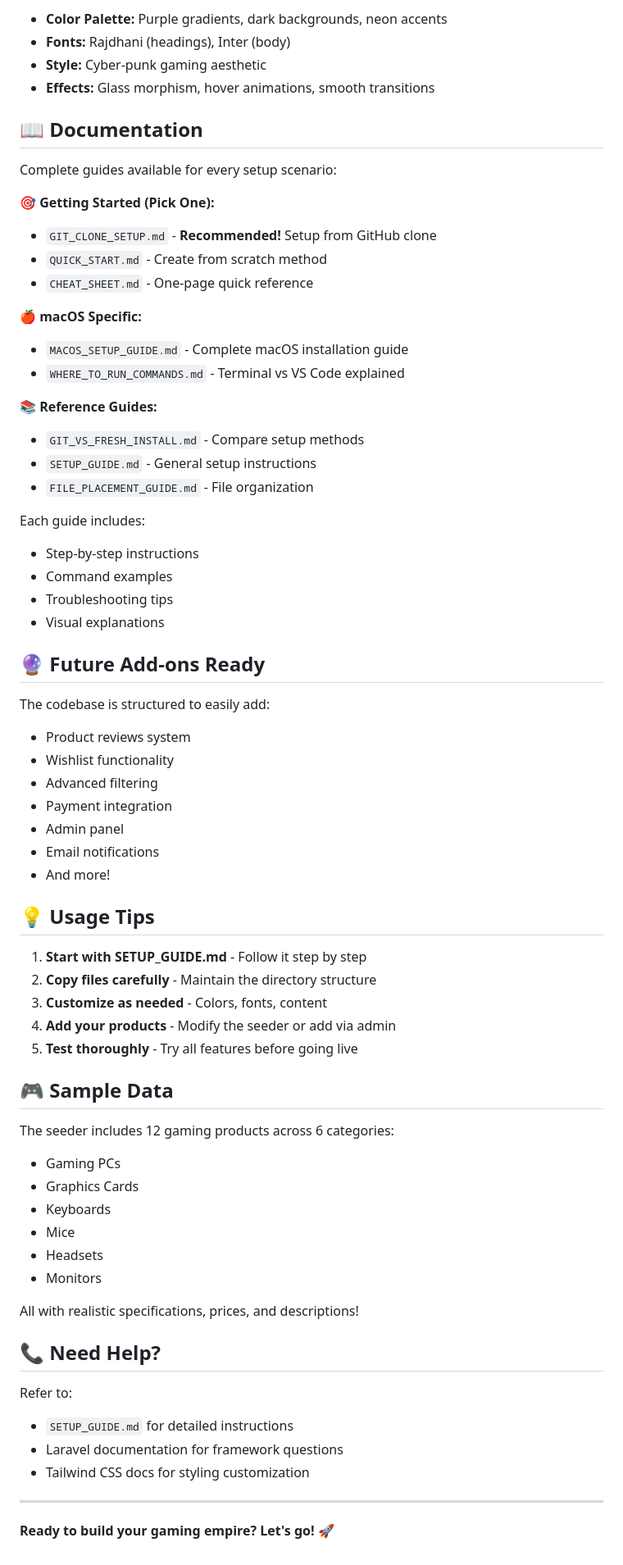
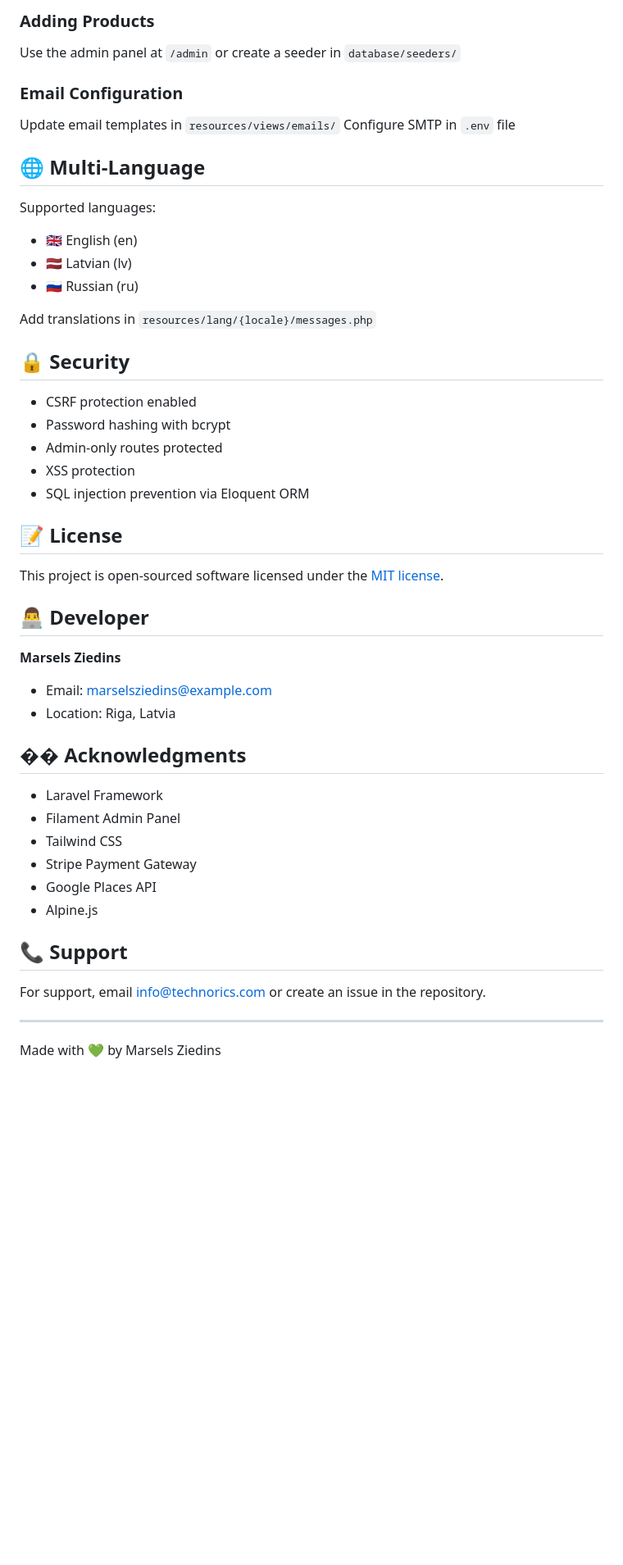
Before and after one commit to 22DP1MZied/Technorics, a Markdown page: README.md, the part around the change printed below. Shown: that part at 82% size. GitHub-like rendering; blank space fills up the shorter version.

```diff
--- a/README.md
+++ b/README.md
@@ -140,71 +266,51 @@ gamer-store-project/
 
-- **Color Palette:** Purple gradients, dark backgrounds, neon accents
-- **Fonts:** Rajdhani (headings), Inter (body)
-- **Style:** Cyber-punk gaming aesthetic
-- **Effects:** Glass morphism, hover animations, smooth transitions
+### Adding Products
+Use the admin panel at `/admin` or create a seeder in `database/seeders/`
 
-## 📖 Documentation
+### Email Configuration
+Update email templates in `resources/views/emails/`
+Configure SMTP in `.env` file
 
-Complete guides available for every setup scenario:
+## 🌐 Multi-Language
 
-**🎯 Getting Started (Pick One):**
-- `GIT_CLONE_SETUP.md` - **Recommended!** Setup from GitHub clone
-- `QUICK_START.md` - Create from scratch method
-- `CHEAT_SHEET.md` - One-page quick reference
+Supported languages:
+- 🇬🇧 English (en)
+- 🇱🇻 Latvian (lv)
+- 🇷🇺 Russian (ru)
 
-**🍎 macOS Specific:**
-- `MACOS_SETUP_GUIDE.md` - Complete macOS installation guide
-- `WHERE_TO_RUN_COMMANDS.md` - Terminal vs VS Code explained
+Add translations in `resources/lang/{locale}/messages.php`
 
-**📚 Reference Guides:**
-- `GIT_VS_FRESH_INSTALL.md` - Compare setup methods
-- `SETUP_GUIDE.md` - General setup instructions
-- `FILE_PLACEMENT_GUIDE.md` - File organization
+## 🔒 Security
 
-Each guide includes:
-- Step-by-step instructions
-- Command examples
-- Troubleshooting tips
-- Visual explanations
+- CSRF protection enabled
+- Password hashing with bcrypt
+- Admin-only routes protected
+- XSS protection
+- SQL injection prevention via Eloquent ORM
 
-## 🔮 Future Add-ons Ready
+## 📝 License
 
-The codebase is structured to easily add:
-- Product reviews system
-- Wishlist functionality
-- Advanced filtering
-- Payment integration
-- Admin panel
-- Email notifications
-- And more!
+This project is open-sourced software licensed under the [MIT license](LICENSE).
 
-## 💡 Usage Tips
+## 👨‍💻 Developer
 
-1. **Start with SETUP_GUIDE.md** - Follow it step by step
-2. **Copy files carefully** - Maintain the directory structure
-3. **Customize as needed** - Colors, fonts, content
-4. **Add your products** - Modify the seeder or add via admin
-5. **Test thoroughly** - Try all features before going live
+**Marsels Ziedins**
+- Email: marselsziedins@example.com
+- Location: Riga, Latvia
 
-## 🎮 Sample Data
+## �� Acknowledgments
 
-The seeder includes 12 gaming products across 6 categories:
-- Gaming PCs
-- Graphics Cards
-- Keyboards
-- Mice
-- Headsets
-- Monitors
+- Laravel Framework
+- Filament Admin Panel
+- Tailwind CSS
+- Stripe Payment Gateway
+- Google Places API
+- Alpine.js
 
-All with realistic specifications, prices, and descriptions!
+## 📞 Support
 
-## 📞 Need Help?
-
-Refer to:
-- `SETUP_GUIDE.md` for detailed instructions
-- Laravel documentation for framework questions
-- Tailwind CSS docs for styling customization
+For support, email info@technorics.com or create an issue in the repository.
 
 ---
 
-**Ready to build your gaming empire? Let's go! 🚀**
+Made with 💚 by Marsels Ziedins
```
Also changed, not shown: other parts of README.md (+237 -111 lines).
